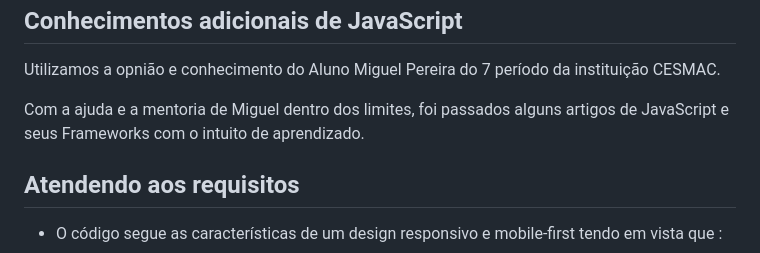
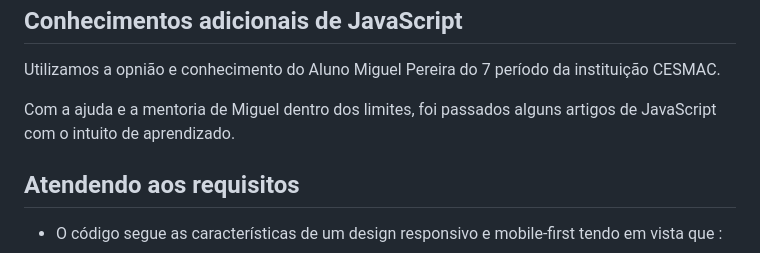
Before and after one commit to gipalomare/AV02-3Per-odo, a Markdown page: README.md, the part around the change. Rendered like a GitHub page.

```diff
--- a/README.md
+++ b/README.md
@@ -191,7 +191,7 @@ Sobre a supervisão do Pofessor Wagner Palmeira.
 
 Utilizamos a opnião e conhecimento do Aluno Miguel Pereira do 7 período da instituição CESMAC.
 
-Com a ajuda e a mentoria de Miguel dentro dos limites, foi passados alguns artigos de JavaScript e seus Frameworks com o intuito de aprendizado.
+Com a ajuda e a mentoria de Miguel dentro dos limites, foi passados alguns artigos de JavaScript com o intuito de aprendizado.
 
 ## Atendendo aos requisitos
 
```
